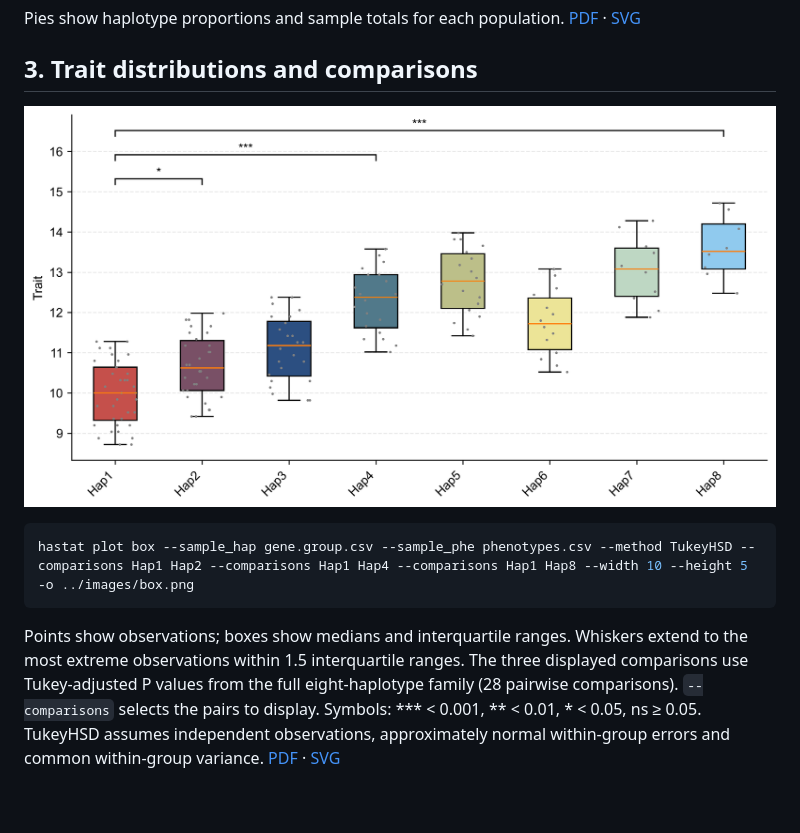
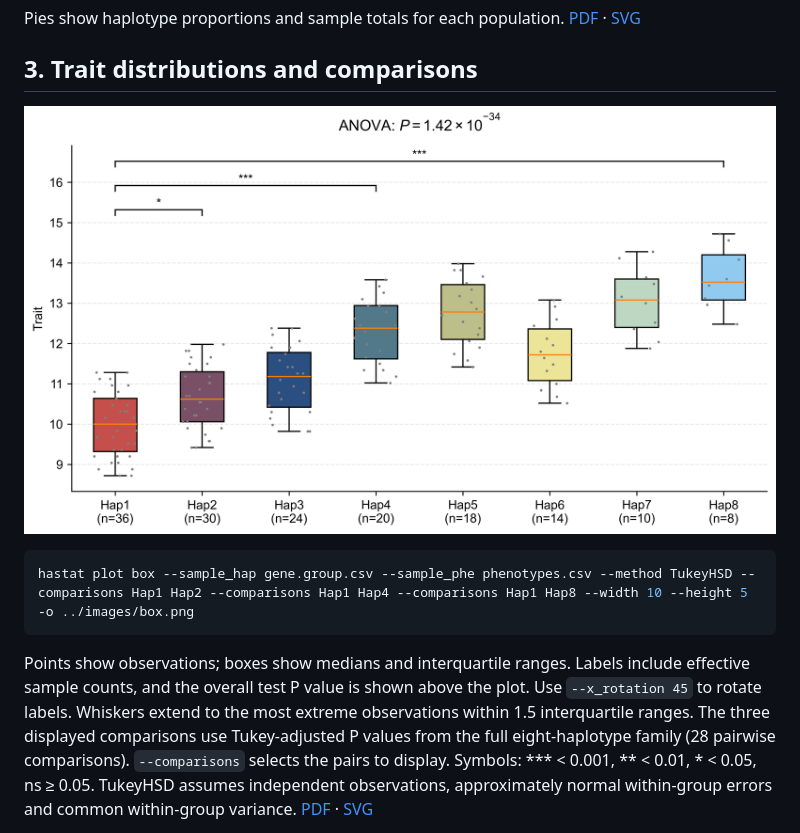
Before and after one commit to swu1019lab/hastat, a Markdown page: docs/EXAMPLES.md, the part around the change. Rendered like a GitHub page; pictures changed too: docs/images/box.png; blank space fills up the shorter version.

````diff
--- a/docs/EXAMPLES.md
+++ b/docs/EXAMPLES.md
@@ -66,7 +66,7 @@ Pies show haplotype proportions and sample totals for each population.
 hastat plot box --sample_hap gene.group.csv --sample_phe phenotypes.csv --method TukeyHSD --comparisons Hap1 Hap2 --comparisons Hap1 Hap4 --comparisons Hap1 Hap8 --width 10 --height 5 -o ../images/box.png
 ```
 
-Points show observations; boxes show medians and interquartile ranges.
+Points show observations; boxes show medians and interquartile ranges. Labels include effective sample counts, and the overall test P value is shown above the plot. Use `--x_rotation 45` to rotate labels.
 Whiskers extend to the most extreme observations within 1.5 interquartile ranges.
 The three displayed comparisons use Tukey-adjusted P values from the full
 eight-haplotype family (28 pairwise comparisons). `--comparisons` selects the
````
Also changed, not shown: CHANGELOG.md (+6 -0 lines), 16 other files.
